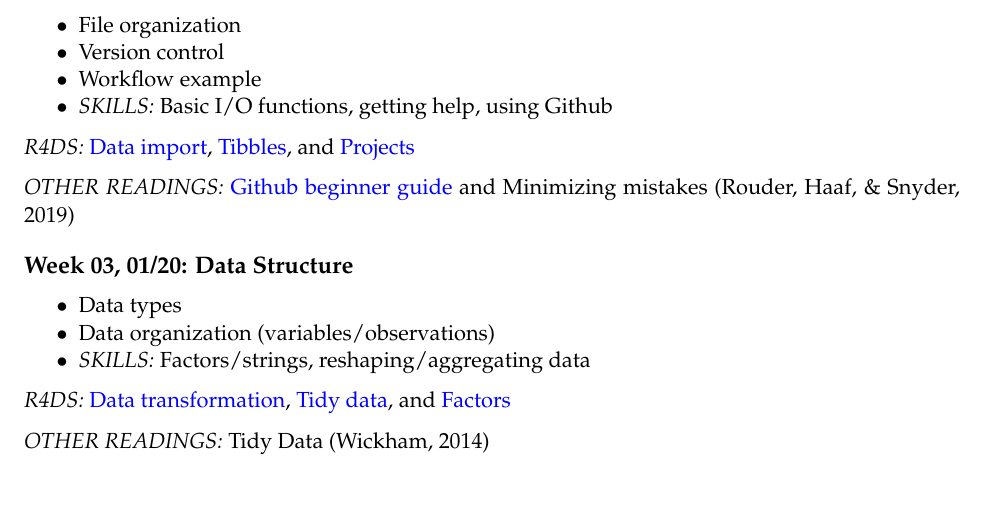
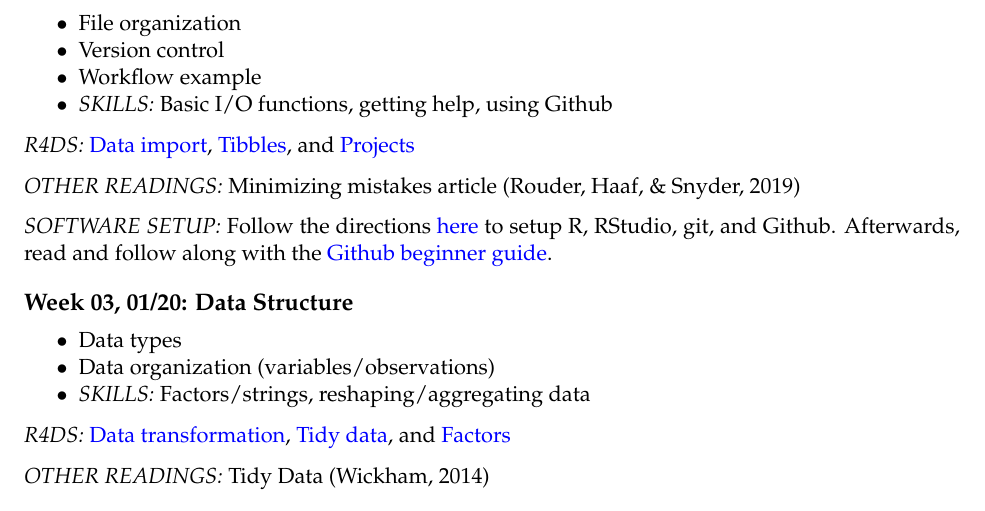
Before and after one commit to PSYC-259-Data-Science/259-syllabus-readings-slides, an R Markdown document (syllabus/syllabus_259.Rmd): part of page 4 of 6, cut so that both start at the same text. The pictures show the output file syllabus/syllabus_259.pdf that the author committed with the source.

Commit message:
updated syllabus with software setup instructions

```diff
--- a/syllabus/syllabus_259.Rmd
+++ b/syllabus/syllabus_259.Rmd
@@ -151,7 +151,9 @@ Readings should be completed prior to each class.
 
 *R4DS:* [Data import](https://r4ds.had.co.nz/data-import.html), [Tibbles](https://r4ds.had.co.nz/tibbles.html), and [Projects](https://r4ds.had.co.nz/workflow-projects.html)
 
-*OTHER READINGS:* [Github beginner guide](https://guides.github.com/activities/hello-world/) and Minimizing mistakes [@RouderHaaf2019]
+*OTHER READINGS:* Minimizing mistakes article [@RouderHaaf2019]
+
+*SOFTWARE SETUP:* Follow the directions [here](https://github.com/PSYC-259-Data-Science/259-syllabus/blob/master/software_setup.md) to setup R, RStudio, git, and Github. Afterwards, read and follow along with the [Github beginner guide](https://guides.github.com/activities/hello-world/).
 
 ##  `r advdate(wed, 3)`: Data Structure
 - Data types
```
Also changed, not shown: syllabus/syllabus_259.pdf.
